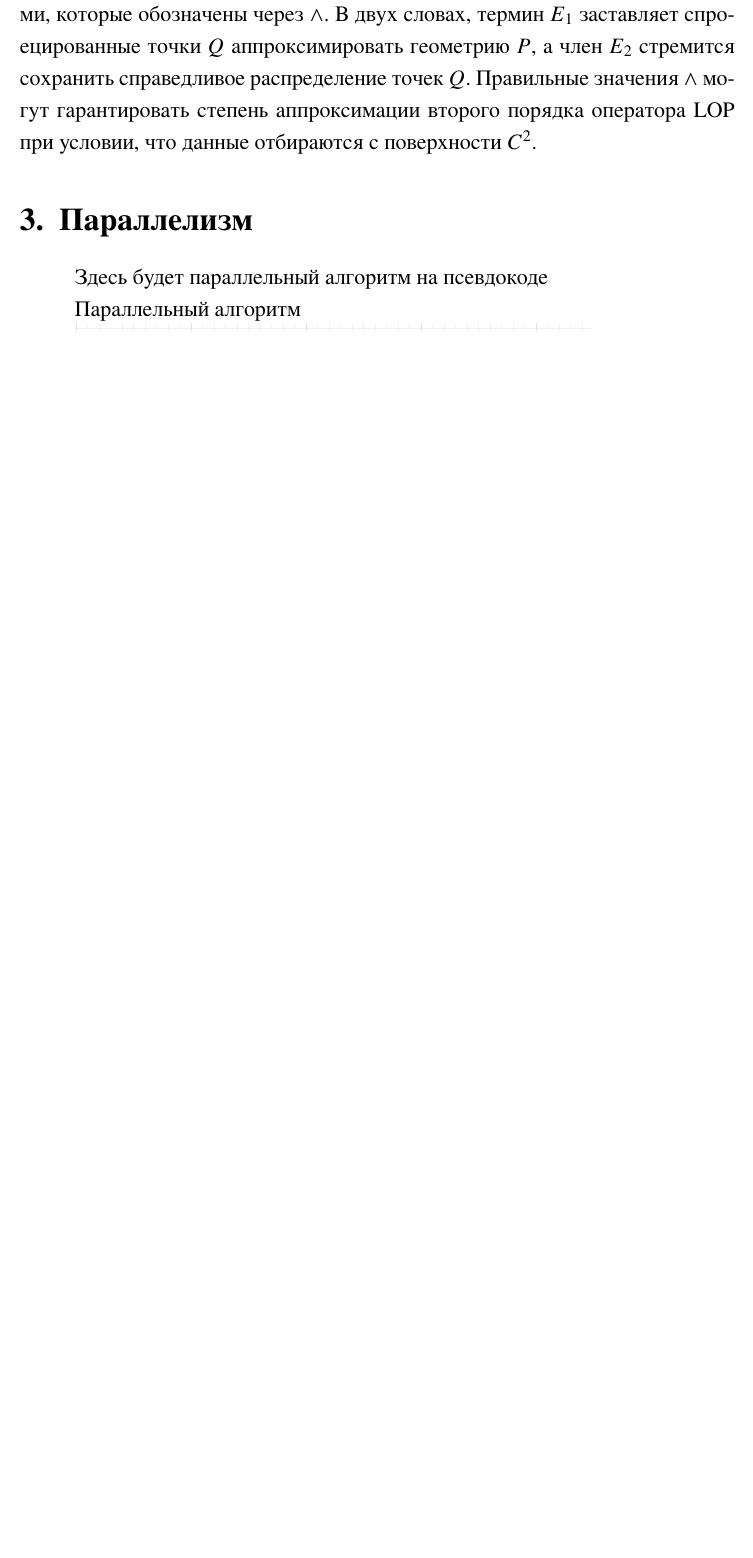
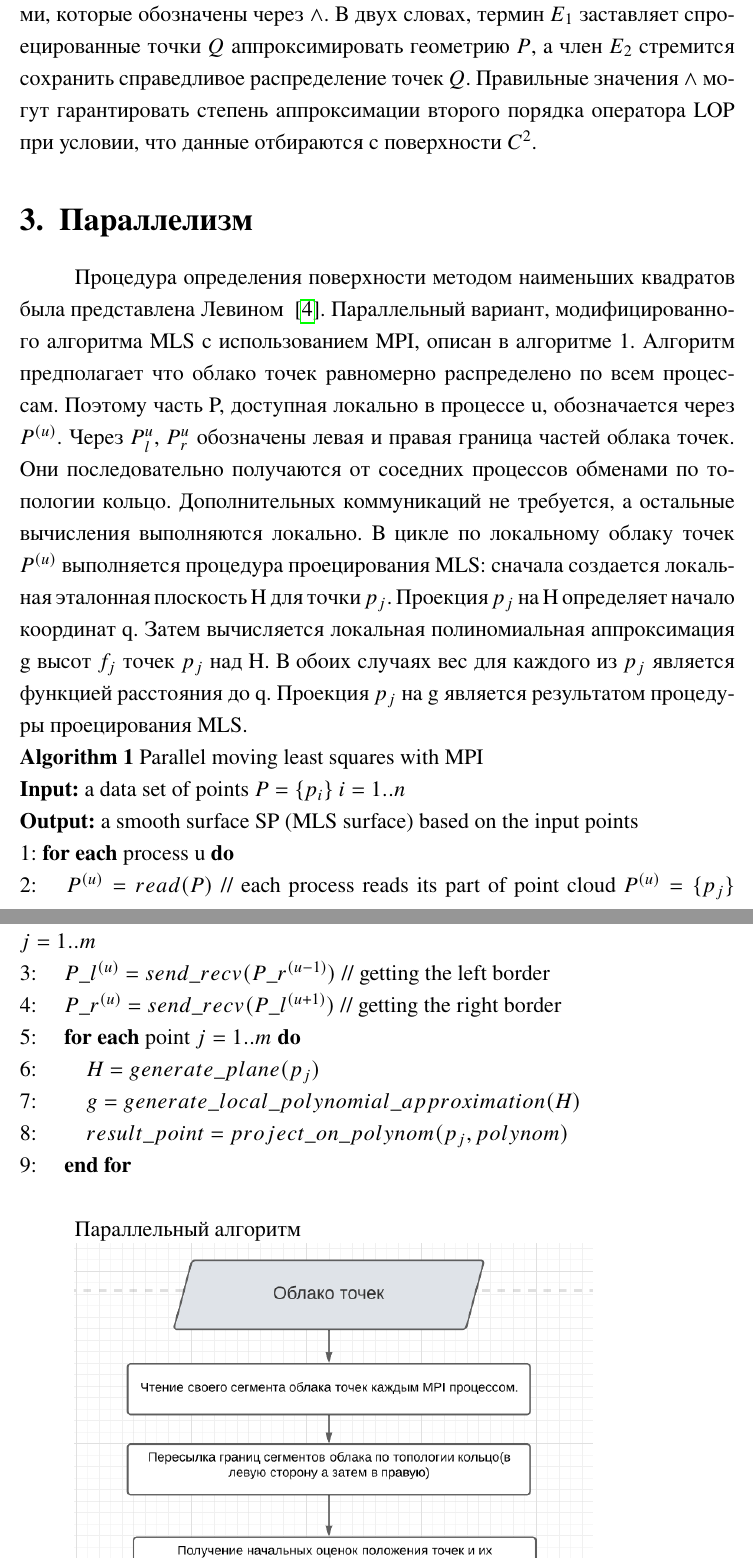
Before and after one commit to bibatn/surface_reconstruction, a LaTeX book (surface_reconstruction.tex, which reads mainfiles/2-mls.tex, surface_reconstruction.bib): part of page 6 of 9 before the commit and two parts of pages 6 and 7 of 10 after it, the two joined at a grey line, cut so that both start at the same text, the shorter picture padded with empty space. The pictures show the PDF file surface_reconstruction.pdf that the author committed with the source.

Commit message:
Добавлено описание алгоритма на псевдокоде.

```diff
--- a/mainfiles/2-mls.tex
+++ b/mainfiles/2-mls.tex
@@ -30,7 +30,20 @@ $$E_2(X, C) = \sum _{i^{'} \in I} \lambda_{i^{'}}\sum_{i \in I \setminus\{i^{'}\
 
 \section{Параллелизм}
 
-Здесь будет параллельный алгоритм на псевдокоде
+Процедура определения поверхности методом наименьших квадратов была представлена Левином ~\cite{LEVIN}. Параллельный вариант, модифицированного алгоритма MLS с использованием MPI, описан в алгоритме 1. Алгоритм предполагает что облако точек равномерно распределено по всем процессам. Поэтому часть P, доступная локально в процессе u, обозначается через $P^{(u)}$. Через $P_l^{u}$, $P_r^{u}$ обозначены левая и правая граница частей облака точек. Они последовательно получаются от соседних процессов обменами по топологии кольцо. Дополнительных коммуникаций не требуется, а остальные вычисления выполняются локально. В цикле по локальному облаку точек $P^{(u)}$ выполняется процедура проецирования MLS: сначала создается локальная эталонная плоскость H для точки $p_j$. Проекция $p_j$ на H определяет начало координат q. Затем вычисляется локальная полиномиальная аппроксимация g высот $f_j$ точек $p_j$ над H. В обоих случаях вес для каждого из $p_j$ является функцией расстояния до q. Проекция $p_j$ на g является результатом процедуры проецирования MLS. \\*
+\textbf{Algorithm 1}  Parallel moving least squares with MPI \\*
+\textbf{Input:} a data set of points $P = \{p_i\}$ $i = 1..n$ \\*
+\textbf{Output:} a smooth surface SP (MLS surface) based on the input
+points \\*
+1: \textbf{for each} process u \textbf{do} \\*
+2: \quad $P^{(u)} = read(P)$ // each process reads its part of point cloud $P^{(u)} = \{p_j\}$ $j = 1..m$ \\*
+3: \quad $P\_l^{(u)} = send\_recv(P\_r^{(u-1)})$ // getting the left border\\*
+4: \quad $P\_r^{(u)} = send\_recv(P\_l^{(u+1)})$ // getting the right border\\*
+5: \quad\textbf{for each} point $j = 1..m $ \textbf{do}\\*
+6: \quad\quad$H = generate\_plane(p_j)$ \\*
+7: \quad\quad$g = generate\_local\_polynomial\_approximation(H)$ \\*
+8: \quad\quad$result\_point = project\_on\_polynom(p_j, polynom)$ \\*
+9: \quad\textbf{end for} \\*
 
 
 
--- a/surface_reconstruction.bib
+++ b/surface_reconstruction.bib
@@ -26,9 +25,11 @@
 
  @article{SMALL,
 	title={A survey of multidimensional medians},
-	volume={45},
 	journal={Int. Stat. rev. 58},
 	author={SMALL, C. G.},
 	year={1983},
 	pages={263–277}
 }
+
+ @article{LEVIN,
+	title={The approximation power of moving least-squares},
```
Also changed, not shown: surface_reconstruction.pdf, surface_reconstruction.bib (7 more changed lines).
